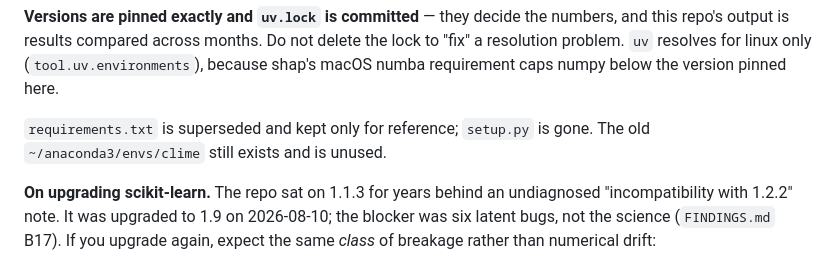
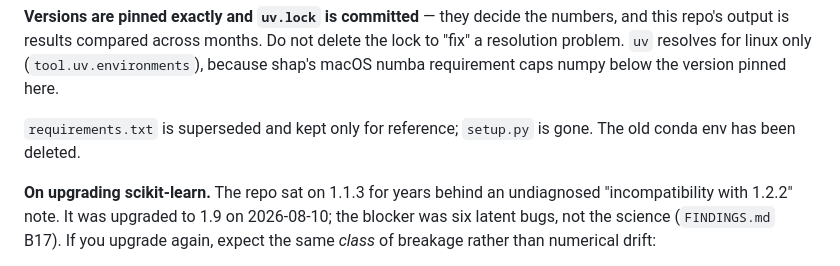
Before and after one commit to mattclifford1/CLIME, a Markdown page: CLAUDE.md, the part around the change. Rendered like a GitHub page.

Commit message:
CLAUDE.md: the old conda env has been removed

```diff
--- a/CLAUDE.md
+++ b/CLAUDE.md
@@ -43,7 +43,7 @@ resolution problem. `uv` resolves for linux only (`tool.uv.environments`), becau
 macOS numba requirement caps numpy below the version pinned here.
 
 `requirements.txt` is superseded and kept only for reference; `setup.py` is gone. The old
-`~/anaconda3/envs/clime` still exists and is unused.
+conda env has been deleted.
 
 **On upgrading scikit-learn.** The repo sat on 1.1.3 for years behind an undiagnosed
 "incompatibility with 1.2.2" note. It was upgraded to 1.9 on 2026-08-10; the blocker was
```
